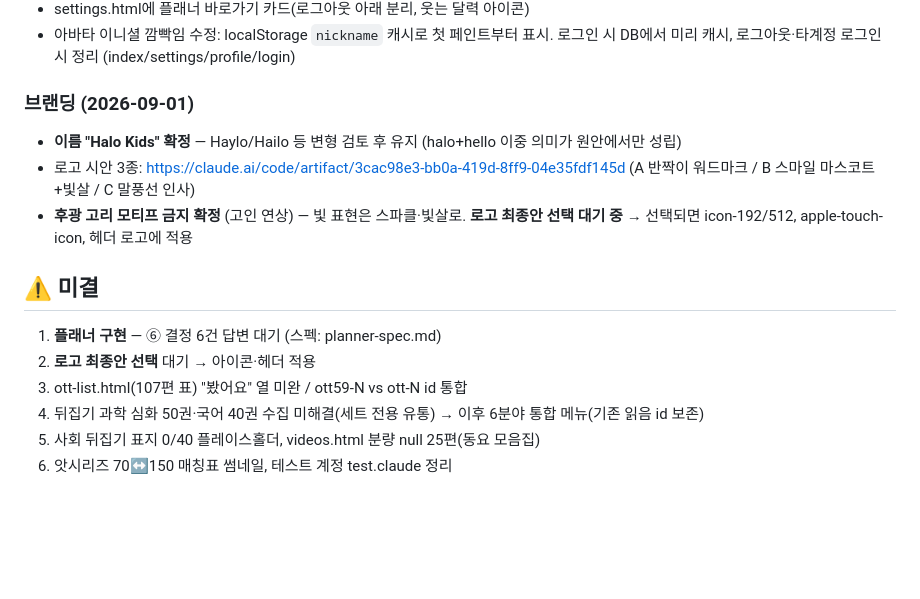
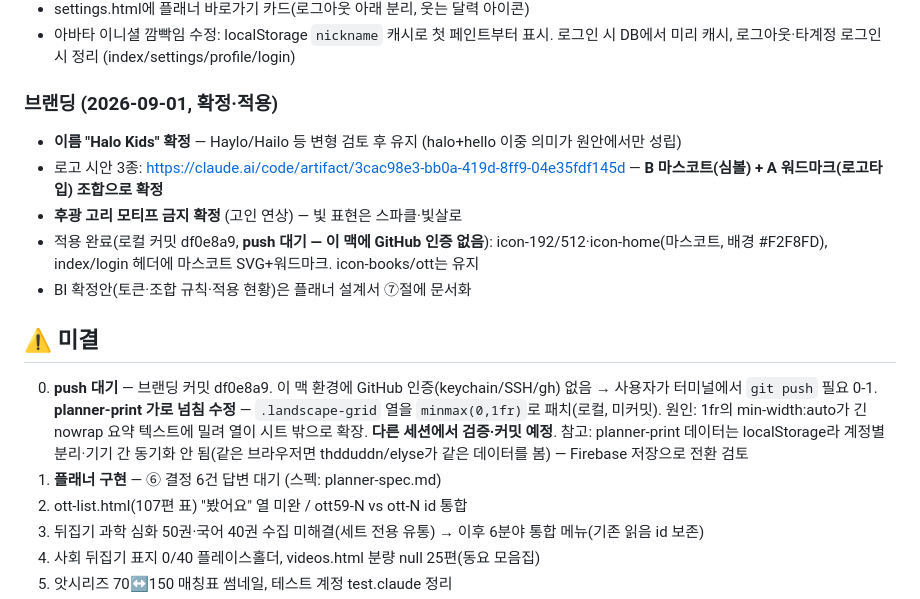
Before and after one commit to withcolours/halo-kids, a Markdown page: docs/STATUS.md, the part around the change. Rendered like a GitHub page; blank space fills up the shorter version.

Commit message:
STATUS 갱신: 브랜딩 확정·적용, push 대기, planner-print 넘침 패치 메모
Co-Authored-By: Claude Fable 5 <noreply@anthropic.com>

```diff
--- a/docs/STATUS.md
+++ b/docs/STATUS.md
@@ -16,14 +16,17 @@
 - settings.html에 플래너 바로가기 카드(로그아웃 아래 분리, 웃는 달력 아이콘)
 - 아바타 이니셜 깜빡임 수정: localStorage `nickname` 캐시로 첫 페인트부터 표시. 로그인 시 DB에서 미리 캐시, 로그아웃·타계정 로그인 시 정리 (index/settings/profile/login)
 
-### 브랜딩 (2026-09-01)
+### 브랜딩 (2026-09-01, 확정·적용)
 - **이름 "Halo Kids" 확정** — Haylo/Hailo 등 변형 검토 후 유지 (halo+hello 이중 의미가 원안에서만 성립)
-- 로고 시안 3종: https://claude.ai/code/artifact/3cac98e3-bb0a-419d-8ff9-04e35fdf145d (A 반짝이 워드마크 / B 스마일 마스코트+빛살 / C 말풍선 인사)
-- **후광 고리 모티프 금지 확정** (고인 연상) — 빛 표현은 스파클·빛살로. **로고 최종안 선택 대기 중** → 선택되면 icon-192/512, apple-touch-icon, 헤더 로고에 적용
+- 로고 시안 3종: https://claude.ai/code/artifact/3cac98e3-bb0a-419d-8ff9-04e35fdf145d — **B 마스코트(심볼) + A 워드마크(로고타입) 조합으로 확정**
+- **후광 고리 모티프 금지 확정** (고인 연상) — 빛 표현은 스파클·빛살로
+- 적용 완료(로컬 커밋 df0e8a9, **push 대기 — 이 맥에 GitHub 인증 없음**): icon-192/512·icon-home(마스코트, 배경 #F2F8FD), index/login 헤더에 마스코트 SVG+워드마크. icon-books/ott는 유지
+- BI 확정안(토큰·조합 규칙·적용 현황)은 플래너 설계서 ⑦절에 문서화
 
 ## ⚠️ 미결
+0. **push 대기** — 브랜딩 커밋 df0e8a9. 이 맥 환경에 GitHub 인증(keychain/SSH/gh) 없음 → 사용자가 터미널에서 `git push` 필요
+0-1. **planner-print 가로 넘침 수정** — `.landscape-grid` 열을 `minmax(0,1fr)`로 패치(로컬, 미커밋). 원인: 1fr의 min-width:auto가 긴 nowrap 요약 텍스트에 밀려 열이 시트 밖으로 확장. **다른 세션에서 검증·커밋 예정**. 참고: planner-print 데이터는 localStorage라 계정별 분리·기기 간 동기화 안 됨(같은 브라우저면 thdduddn/elyse가 같은 데이터를 봄) — Firebase 저장으로 전환 검토
 1. **플래너 구현** — ⑥ 결정 6건 답변 대기 (스펙: planner-spec.md)
-2. **로고 최종안 선택** 대기 → 아이콘·헤더 적용
 3. ott-list.html(107편 표) "봤어요" 열 미완 / ott59-N vs ott-N id 통합
 4. 뒤집기 과학 심화 50권·국어 40권 수집 미해결(세트 전용 유통) → 이후 6분야 통합 메뉴(기존 읽음 id 보존)
 5. 사회 뒤집기 표지 0/40 플레이스홀더, videos.html 분량 null 25편(동요 모음집)
```
